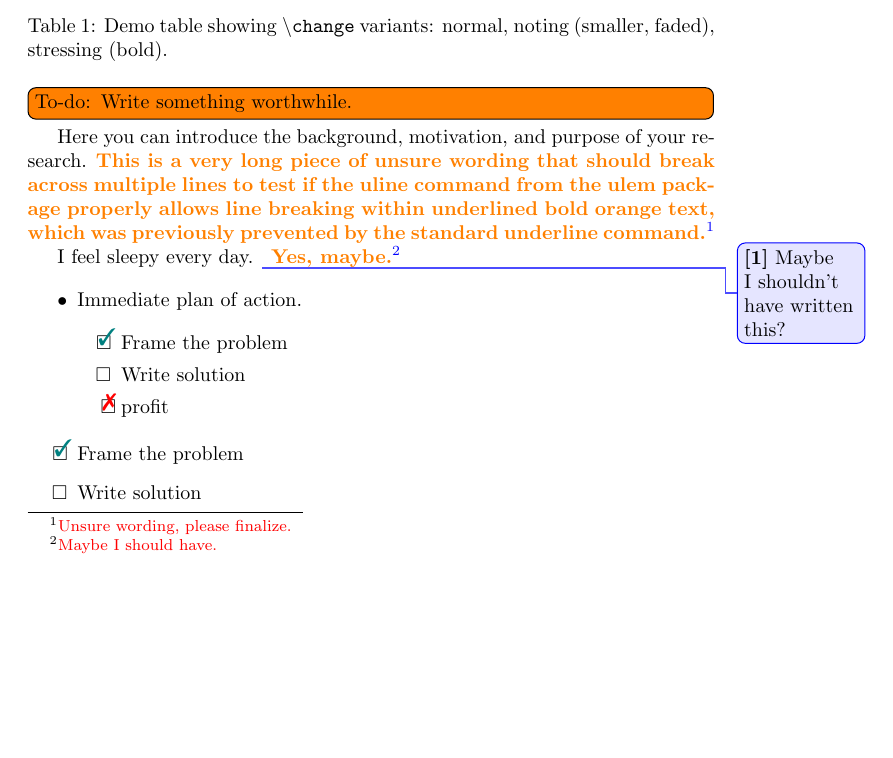
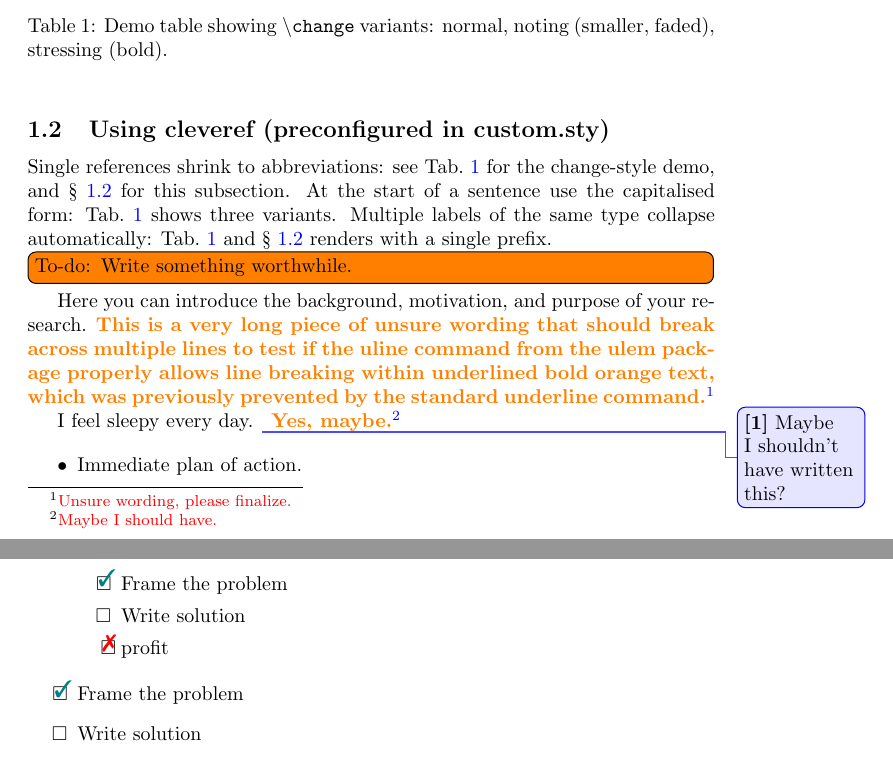
Before and after one commit to ViGeng/latex-template, a LaTeX document (report.tex, which reads custom.sty): part of page 1 of 2 before the commit and two parts of pages 1 and 2 of 2 after it, the two joined at a grey line, cut so that both start at the same text, the shorter picture padded with empty space. Compiled offline with pdfLaTeX.

Commit message:
feat: add hyperref and cleveref packages with preconfigured settings in custom.sty

```diff
--- a/custom.sty
+++ b/custom.sty
@@ -25,6 +25,20 @@
 % Formatting and number handling for aligned numeric output
 \RequirePackage{siunitx}
 \sisetup{round-mode=places,round-precision=2}
+
+% hyperref + cleveref. hyperref must be loaded after most packages and before
+% cleveref, so we manage that ordering here. Override settings in your project
+% preamble with \hypersetup{...} after \usepackage{custom}.
+\RequirePackage{hyperref}
+\RequirePackage{cleveref}
+\crefname{figure}{Fig.}{Figs.}        \Crefname{figure}{Fig.}{Figs.}
+\crefname{table}{Tab.}{Tabs.}         \Crefname{table}{Tab.}{Tabs.}
+\crefname{equation}{Eq.}{Eqs.}        \Crefname{equation}{Eq.}{Eqs.}
+\crefname{section}{\S}{\S\S}          \Crefname{section}{\S}{\S\S}
+\crefname{subsection}{\S}{\S\S}       \Crefname{subsection}{\S}{\S\S}
+\crefname{subsubsection}{\S}{\S\S}    \Crefname{subsubsection}{\S}{\S\S}
+\crefname{appendix}{App.}{Apps.}      \Crefname{appendix}{App.}{Apps.}
+\crefname{algorithm}{Alg.}{Algs.}     \Crefname{algorithm}{Alg.}{Algs.}
 
 %%%%%%%%%%%%%%%%%%%%%%%%%%%%%%%%%%%%%%%%%%%%%%%%%%%%%%%%%%%%%%%%%%%%%%%%%%%%%%%
 % VISUAL INDICATORS AND SYMBOLS
--- a/report.tex
+++ b/report.tex
@@ -3,10 +3,11 @@
 \usepackage{blindtext}
 \usepackage{graphicx}
 \usepackage{fancyhdr}
-\usepackage{hyperref}
 \usepackage{changes} % enable revision tracking
 
-% Configure hyperref to handle changes package commands
+\usepackage{custom}
+
+% hyperref is loaded by custom.sty; configure project-specific options here.
 \hypersetup{
   colorlinks=true,
   linkcolor=blue,
@@ -16,9 +17,6 @@
   pdfauthor={Author},
   bookmarksdepth=3
 }
-
-
-\usepackage{custom}
 
 \begin{document}
 
@@ -49,7 +47,17 @@ C & 8  & 45.00~\change{0}{0}    & 45.00~\change{0}{0}{-}    & 45.00~\change{0}{0
 \hline
 \end{tabular}
 \caption{Demo table showing \texttt{\textbackslash change} variants: normal, noting (smaller, faded), stressing (bold).}
+\label{tab:change-demo}
 \end{table}
+
+\subsection{Using cleveref (preconfigured in custom.sty)}
+\label{sec:cleveref-demo}
+
+Single references shrink to abbreviations: see \cref{tab:change-demo} for the
+change-style demo, and \cref{sec:cleveref-demo} for this subsection. At the
+start of a sentence use the capitalised form: \Cref{tab:change-demo} shows
+three variants. Multiple labels of the same type collapse automatically:
+\cref{tab:change-demo,sec:cleveref-demo} renders with a single prefix.
 
 \todo[inline]{To-do: Write something worthwhile.}
 
```
